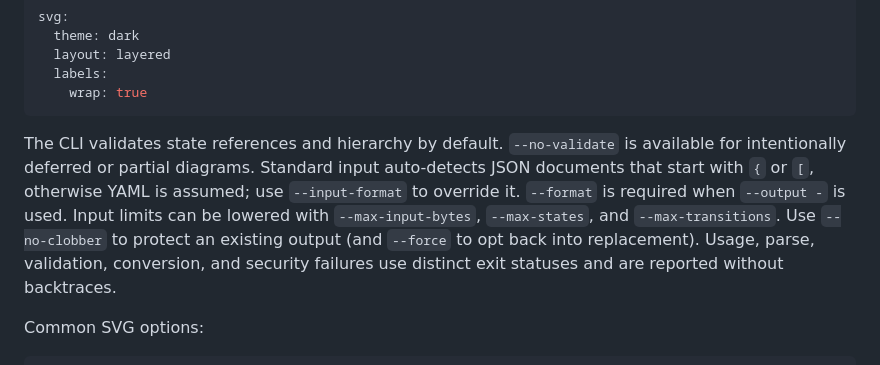
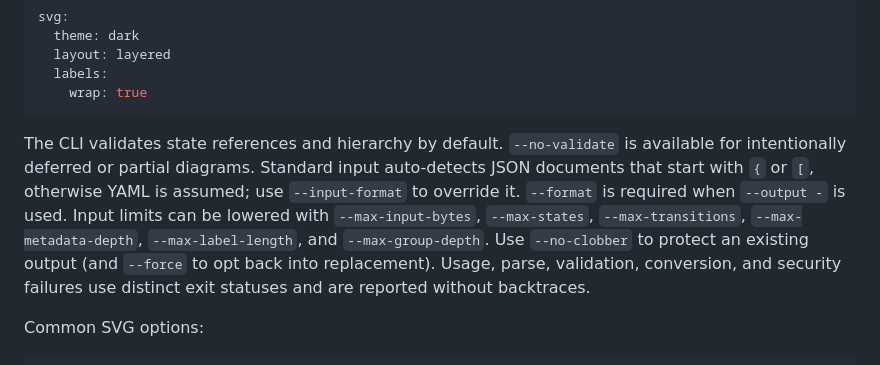
Before and after one commit to ydah/graphomaton, a Markdown page: README.md, the part around the change. Rendered like a GitHub page.

Commit message:
Document complete parser budgets

````diff
--- a/README.md
+++ b/README.md
@@ -239,7 +239,7 @@ svg:
     wrap: true
 ```
 
-The CLI validates state references and hierarchy by default. `--no-validate` is available for intentionally deferred or partial diagrams. Standard input auto-detects JSON documents that start with `{` or `[`, otherwise YAML is assumed; use `--input-format` to override it. `--format` is required when `--output -` is used. Input limits can be lowered with `--max-input-bytes`, `--max-states`, and `--max-transitions`. Use `--no-clobber` to protect an existing output (and `--force` to opt back into replacement). Usage, parse, validation, conversion, and security failures use distinct exit statuses and are reported without backtraces.
+The CLI validates state references and hierarchy by default. `--no-validate` is available for intentionally deferred or partial diagrams. Standard input auto-detects JSON documents that start with `{` or `[`, otherwise YAML is assumed; use `--input-format` to override it. `--format` is required when `--output -` is used. Input limits can be lowered with `--max-input-bytes`, `--max-states`, `--max-transitions`, `--max-metadata-depth`, `--max-label-length`, and `--max-group-depth`. Use `--no-clobber` to protect an existing output (and `--force` to opt back into replacement). Usage, parse, validation, conversion, and security failures use distinct exit statuses and are reported without backtraces.
 
 Common SVG options:
 
````
